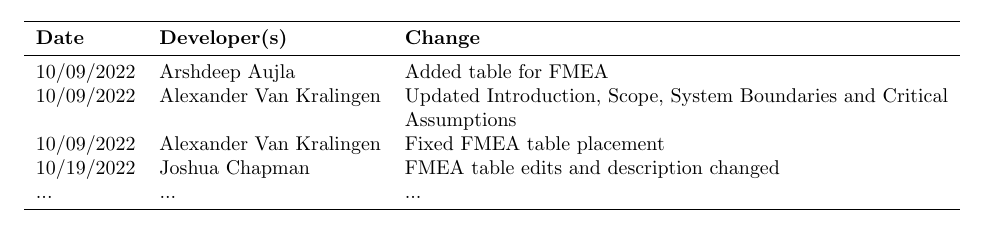
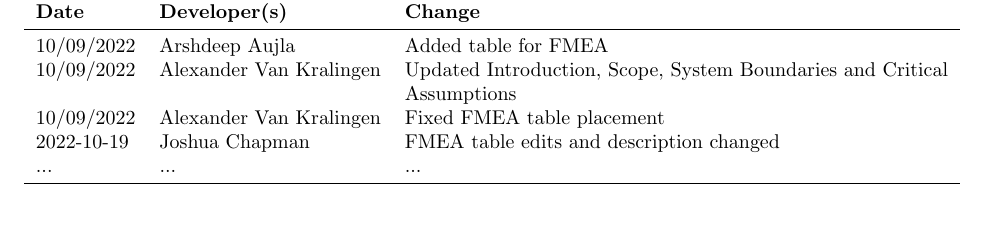
Before and after one commit to JonCels/chess-connect, a LaTeX document (docs/HazardAnalysis/HazardAnalysis.tex): part of page 2 of 8, cut so that both start at the same text. Compiled offline with pdfLaTeX.

Commit message:
Changed my thing to ISO 8601 to impress Jonny

```diff
--- a/docs/HazardAnalysis/HazardAnalysis.tex
+++ b/docs/HazardAnalysis/HazardAnalysis.tex
@@ -61,7 +61,7 @@
 10/09/2022 & Arshdeep Aujla & Added table for FMEA\\
 10/09/2022 & Alexander Van Kralingen & Updated Introduction, Scope, System Boundaries and Critical Assumptions\\
 10/09/2022 & Alexander Van Kralingen & Fixed FMEA table placement\\
-10/19/2022 & Joshua Chapman & FMEA table edits and description changed\\
+2022-10-19 & Joshua Chapman & FMEA table edits and description changed\\
 ... & ... & ...\\
 \bottomrule
 \end{tabularx}
```
Also changed, not shown: docs/HazardAnalysis/HazardAnalysis.pdf.
